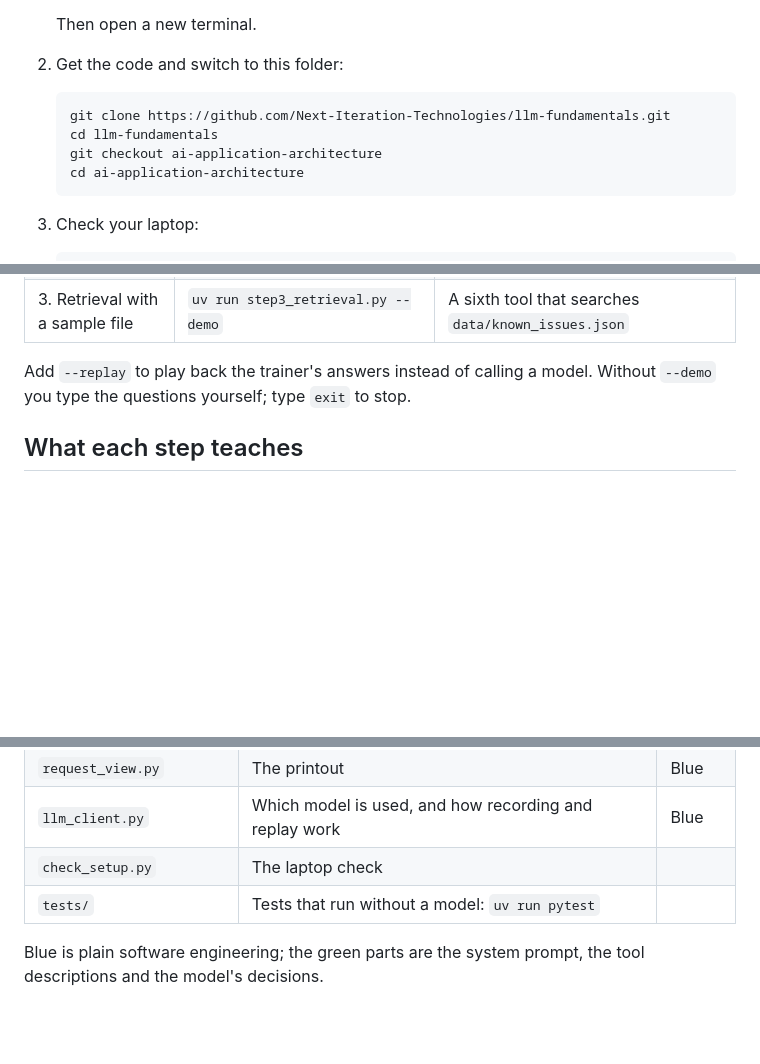
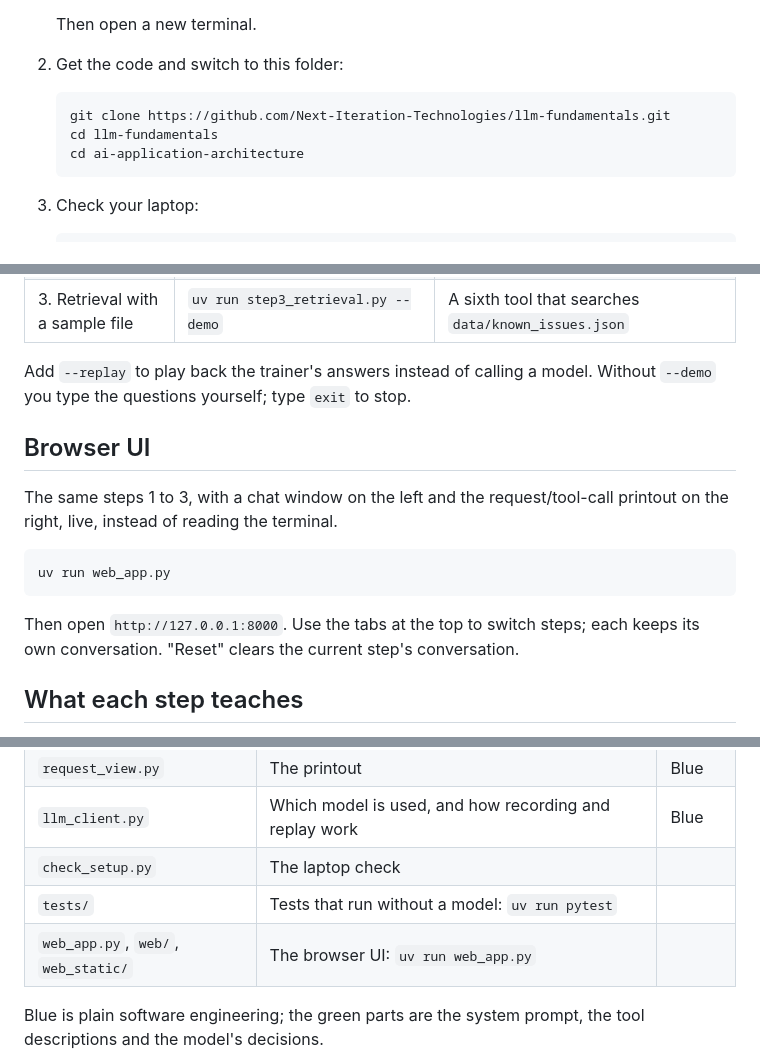
Before and after one commit to Next-Iteration-Technologies/llm-fundamentals, a Markdown page: ai-application-architecture/README.md, 3 parts joined by grey strips. Drawn GitHub-style; blank space fills up the shorter version.

Commit message:
Document the browser UI run command in the README
Drops the now-unnecessary checkout step (ai-application-architecture
is merged into main) and adds how to start web_app.py.

Co-Authored-By: Claude Sonnet 5 <noreply@anthropic.com>

````diff
--- a/ai-application-architecture/README.md
+++ b/ai-application-architecture/README.md
@@ -20,7 +20,6 @@ You can run every step in two ways:
    ```bash
    git clone https://github.com/Next-Iteration-Technologies/llm-fundamentals.git
    cd llm-fundamentals
-   git checkout ai-application-architecture
    cd ai-application-architecture
    ```
 3. Check your laptop:
@@ -42,6 +41,16 @@ You can run every step in two ways:
 | 3. Retrieval with a sample file | `uv run step3_retrieval.py --demo` | A sixth tool that searches `data/known_issues.json` |
 
 Add `--replay` to play back the trainer's answers instead of calling a model. Without `--demo` you type the questions yourself; type `exit` to stop.
+
+## Browser UI
+
+The same steps 1 to 3, with a chat window on the left and the request/tool-call printout on the right, live, instead of reading the terminal.
+
+```bash
+uv run web_app.py
+```
+
+Then open `http://127.0.0.1:8000`. Use the tabs at the top to switch steps; each keeps its own conversation. "Reset" clears the current step's conversation.
 
 ## What each step teaches
 
@@ -68,6 +77,7 @@ Add `--replay` to play back the trainer's answers instead of calling a model. Wi
 | `llm_client.py` | Which model is used, and how recording and replay work | Blue |
 | `check_setup.py` | The laptop check | |
 | `tests/` | Tests that run without a model: `uv run pytest` | |
+| `web_app.py`, `web/`, `web_static/` | The browser UI: `uv run web_app.py` | |
 
 Blue is plain software engineering; the green parts are the system prompt, the tool descriptions and the model's decisions.
 
````
